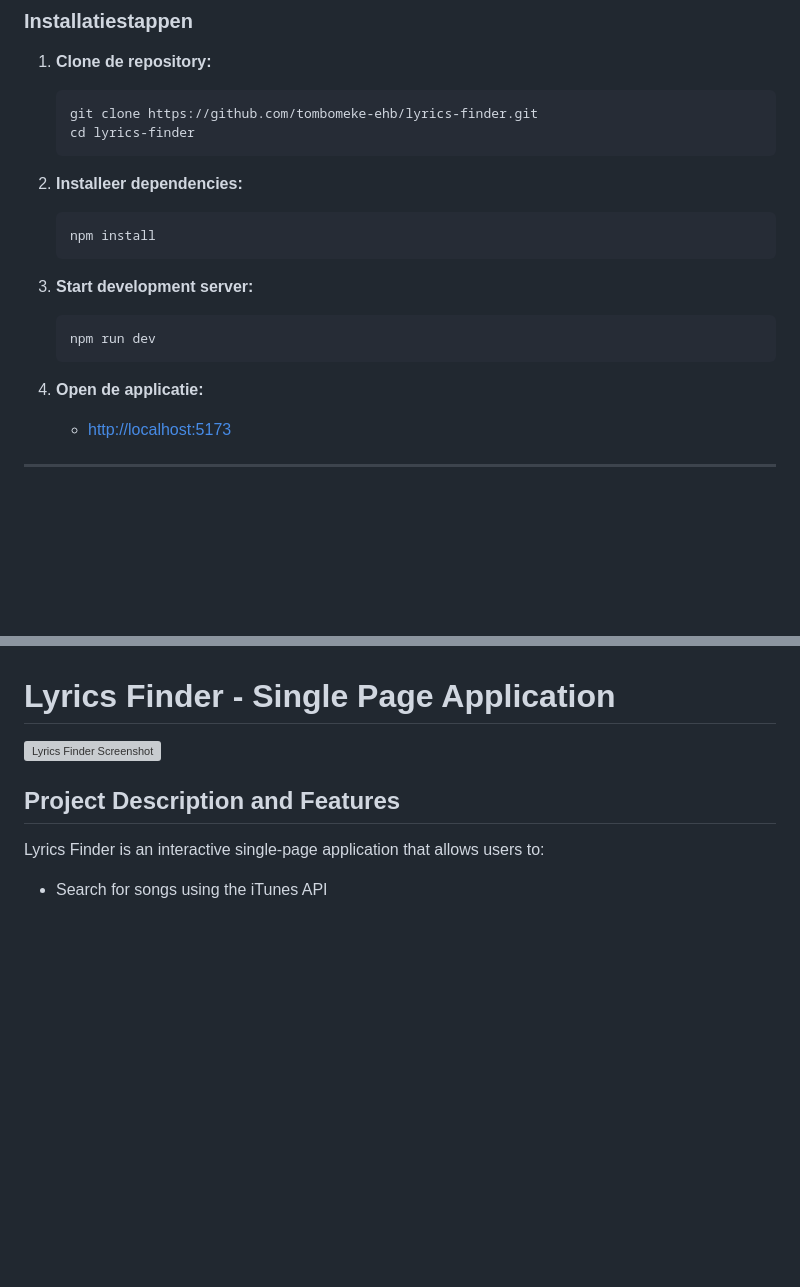
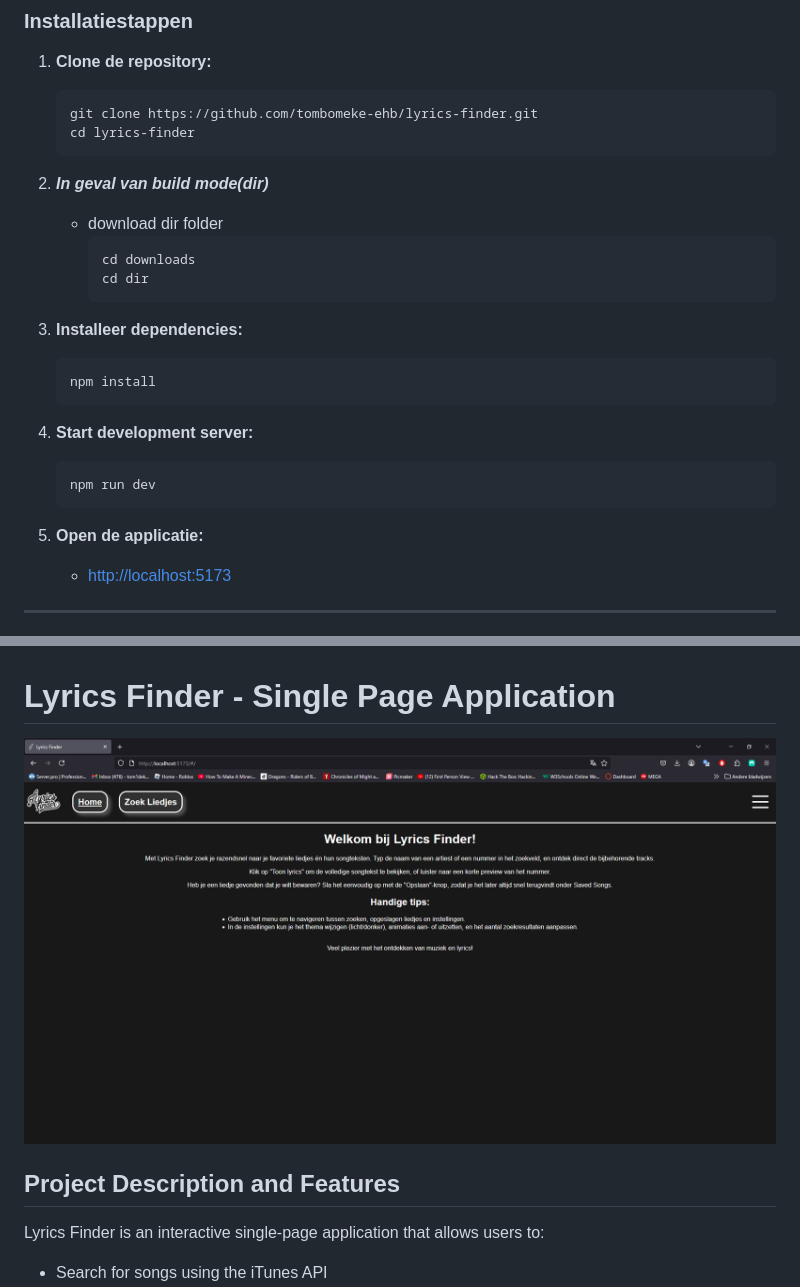
Before and after one commit to tombomeke-ehb/lyrics-finder, a Markdown page: README.md, 2 parts joined by grey strips. Drawn GitHub-style; blank space fills up the shorter version; grey boxes are pictures that could not be loaded.

````diff
--- a/README.md
+++ b/README.md
@@ -135,17 +135,24 @@ rootMargin: '200px'
     cd lyrics-finder
     ```
 
-2. **Installeer dependencies:**
+2. ***In geval van build mode(dir)***
+   - download dir folder
+      ```
+      cd downloads
+      cd dir
+      ```
+
+3. **Installeer dependencies:**
     ```
     npm install
     ```
 
-3. **Start development server:**
+4. **Start development server:**
     ```
     npm run dev
     ```
 
-4. **Open de applicatie:**
+5. **Open de applicatie:**
     - [http://localhost:5173](http://localhost:5173)
 
 ---
@@ -175,7 +188,7 @@ rootMargin: '200px'
 
 # Lyrics Finder - Single Page Application
 
-![Lyrics Finder Screenshot](./screenshots/main.png)
+![Lyrics Finder Screenshot](/public/screenshots/home-dark.png)
 
 ## Project Description and Features
 
````
Also changed, not shown: other parts of README.md (+14 -3 lines).
